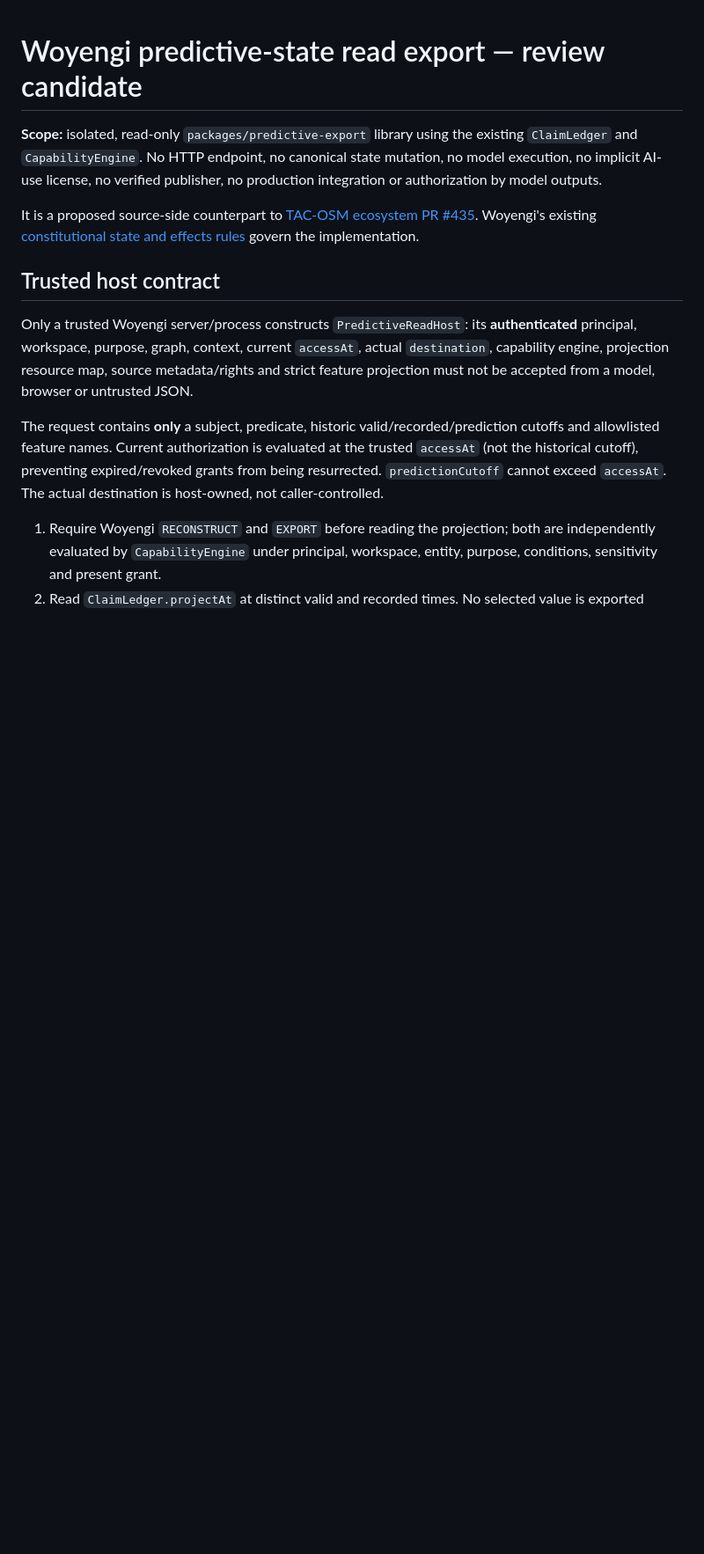
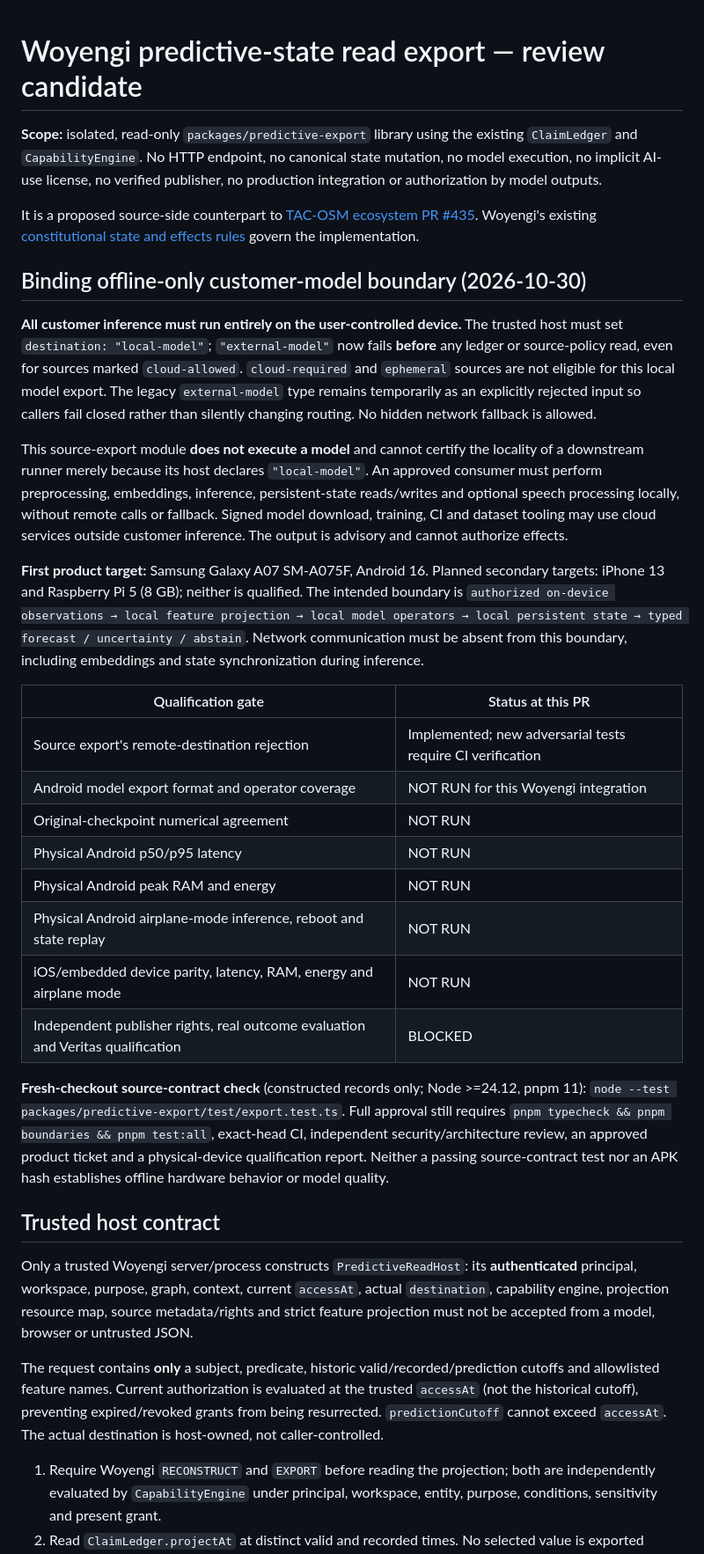
Before and after one commit to FPC-effortless/Woyengi, a Markdown page: packages/predictive-export/README.md, the part around the change. Shown at 88% size. Rendered like a GitHub page; blank space fills up the shorter version.

Commit message:
docs(predictive-export): specify local inference and physical-device gates

```diff
--- a/packages/predictive-export/README.md
+++ b/packages/predictive-export/README.md
@@ -3,6 +3,27 @@
 **Scope:** isolated, read-only `packages/predictive-export` library using the existing `ClaimLedger` and `CapabilityEngine`. No HTTP endpoint, no canonical state mutation, no model execution, no implicit AI-use license, no verified publisher, no production integration or authorization by model outputs.
 
 It is a proposed source-side counterpart to [TAC-OSM ecosystem PR #435](https://github.com/FPC-effortless/TAC-OSM/pull/435). Woyengi's existing [constitutional state and effects rules](../../CONSTITUTION.md) govern the implementation.
+
+## Binding offline-only customer-model boundary (2026-10-30)
+
+**All customer inference must run entirely on the user-controlled device.** The trusted host must set `destination: "local-model"`; `"external-model"` now fails **before** any ledger or source-policy read, even for sources marked `cloud-allowed`. `cloud-required` and `ephemeral` sources are not eligible for this local model export. The legacy `external-model` type remains temporarily as an explicitly rejected input so callers fail closed rather than silently changing routing. No hidden network fallback is allowed.
+
+This source-export module **does not execute a model** and cannot certify the locality of a downstream runner merely because its host declares `"local-model"`. An approved consumer must perform preprocessing, embeddings, inference, persistent-state reads/writes and optional speech processing locally, without remote calls or fallback. Signed model download, training, CI and dataset tooling may use cloud services outside customer inference. The output is advisory and cannot authorize effects.
+
+**First product target:** Samsung Galaxy A07 SM-A075F, Android 16. Planned secondary targets: iPhone 13 and Raspberry Pi 5 (8 GB); neither is qualified. The intended boundary is `authorized on-device observations → local feature projection → local model operators → local persistent state → typed forecast / uncertainty / abstain`. Network communication must be absent from this boundary, including embeddings and state synchronization during inference.
+
+| Qualification gate | Status at this PR |
+| --- | --- |
+| Source export's remote-destination rejection | Implemented; new adversarial tests require CI verification |
+| Android model export format and operator coverage | NOT RUN for this Woyengi integration |
+| Original-checkpoint numerical agreement | NOT RUN |
+| Physical Android p50/p95 latency | NOT RUN |
+| Physical Android peak RAM and energy | NOT RUN |
+| Physical Android airplane-mode inference, reboot and state replay | NOT RUN |
+| iOS/embedded device parity, latency, RAM, energy and airplane mode | NOT RUN |
+| Independent publisher rights, real outcome evaluation and Veritas qualification | BLOCKED |
+
+**Fresh-checkout source-contract check** (constructed records only; Node >=24.12, pnpm 11): `node --test packages/predictive-export/test/export.test.ts`. Full approval still requires `pnpm typecheck && pnpm boundaries && pnpm test:all`, exact-head CI, independent security/architecture review, an approved product ticket and a physical-device qualification report. Neither a passing source-contract test nor an APK hash establishes offline hardware behavior or model quality.
 
 ## Trusted host contract
 
```
